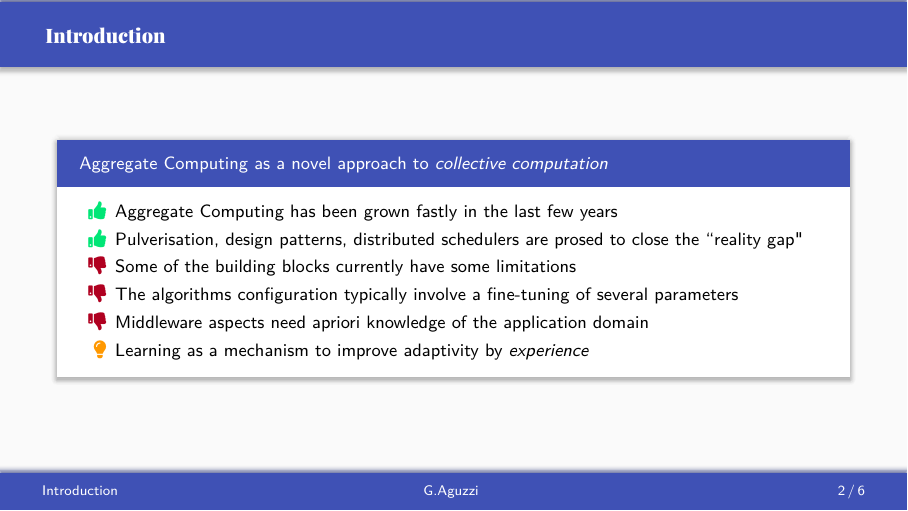
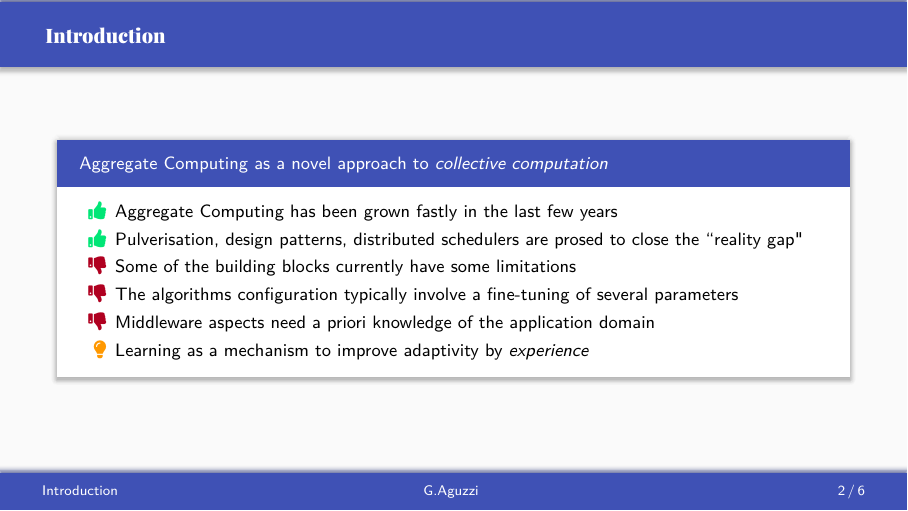
Before and after one commit to cric96/ac-ml-integration-presentation, LaTeX slides (document.tex, which reads slides/intro.tex): page 2 of 6. Compiled offline with XeLaTeX.

Commit message:
minors on intro

```diff
--- a/slides/intro.tex
+++ b/slides/intro.tex
@@ -5,7 +5,7 @@
       \item[\success{\faThumbsUp}] Pulverisation, design patterns, distributed schedulers are prosed to close the ``reality gap"
       \item[\failure{\faThumbsDown}] Some of the building blocks currently have some limitations
       \item[\failure{\faThumbsDown}] The algorithms configuration typically involve a fine-tuning of several parameters
-      \item[\failure{\faThumbsDown}] Middleware aspects need apriori knowledge of the application domain
+      \item[\failure{\faThumbsDown}] Middleware aspects need a priori knowledge of the application domain
       \item[\highlightAlt{\faLightbulb}] Learning as a mechanism to improve adaptivity by  \emph{experience}
     \end{itemize}
   \end{card}
```
